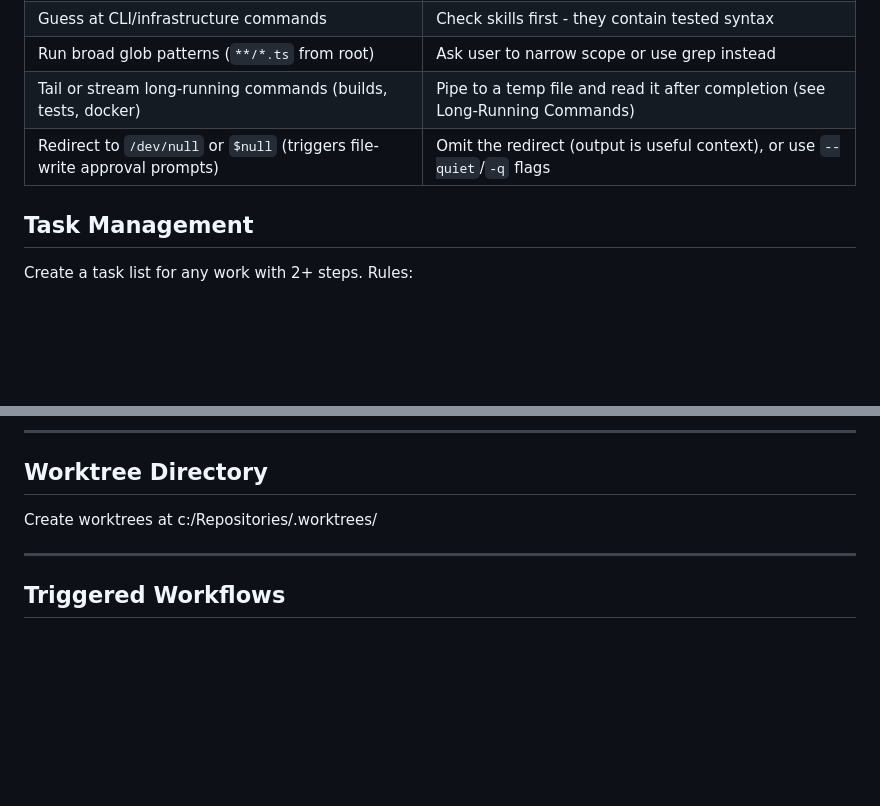
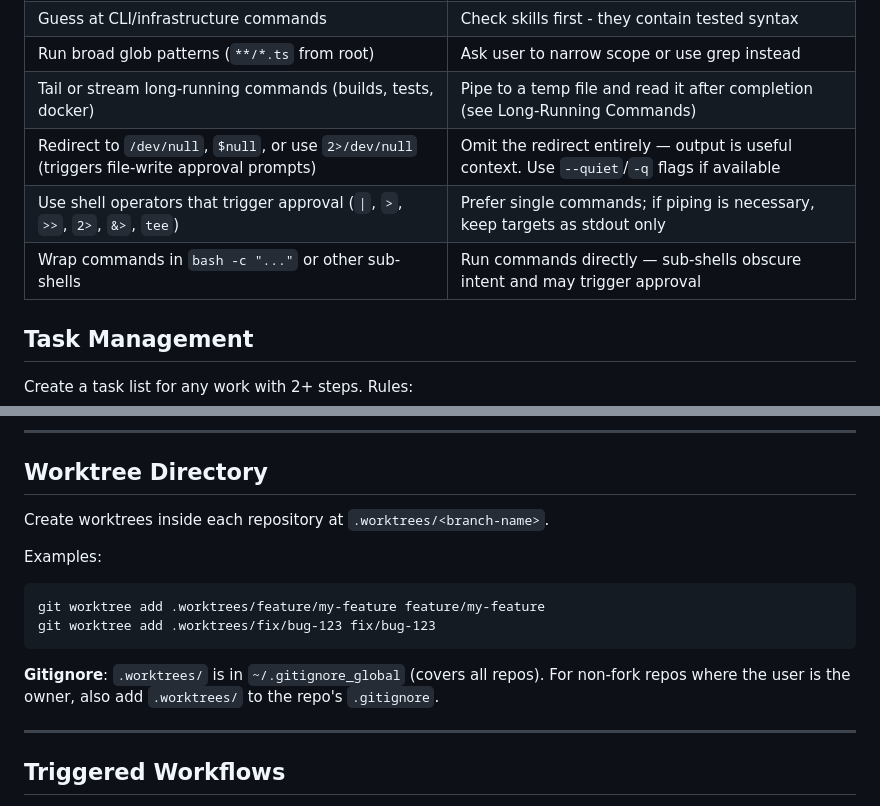
Before and after one commit to bobthearsonist/ai, a Markdown page: AGENTS.md, 2 parts joined by grey strips. GitHub-like rendering; blank space fills up the shorter version.

Commit message:
fix: clarify command redirection and sub-shell usage in AGENTS.md; tweak gitignore files

````diff
--- a/AGENTS.md
+++ b/AGENTS.md
@@ -27,7 +27,9 @@ This applies even if a session summary is provided. Summaries may be stale.
 | Guess at CLI/infrastructure commands | Check skills first - they contain tested syntax |
 | Run broad glob patterns (`**/*.ts` from root) | Ask user to narrow scope or use grep instead |
 | Tail or stream long-running commands (builds, tests, docker) | Pipe to a temp file and read it after completion (see Long-Running Commands) |
-| Redirect to `/dev/null` or `$null` (triggers file-write approval prompts) | Omit the redirect (output is useful context), or use `--quiet`/`-q` flags |
+| Redirect to `/dev/null`, `$null`, or use `2>/dev/null` (triggers file-write approval prompts) | Omit the redirect entirely — output is useful context. Use `--quiet`/`-q` flags if available |
+| Use shell operators that trigger approval (`\|`, `>`, `>>`, `2>`, `&>`, `tee`) | Prefer single commands; if piping is necessary, keep targets as stdout only |
+| Wrap commands in `bash -c "..."` or other sub-shells | Run commands directly — sub-shells obscure intent and may trigger approval |
 
 ## Task Management
 
@@ -94,7 +96,15 @@ feat!: drop support for Node 14
 
 ## Worktree Directory
 
-Create worktrees at c:/Repositories/<project-name>.worktrees/<branch-name>
+Create worktrees inside each repository at `.worktrees/<branch-name>`.
+
+Examples:
+```
+git worktree add .worktrees/feature/my-feature feature/my-feature
+git worktree add .worktrees/fix/bug-123 fix/bug-123
+```
+
+**Gitignore**: `.worktrees/` is in `~/.gitignore_global` (covers all repos). For non-fork repos where the user is the owner, also add `.worktrees/` to the repo's `.gitignore`.
 
 ---
 
````
